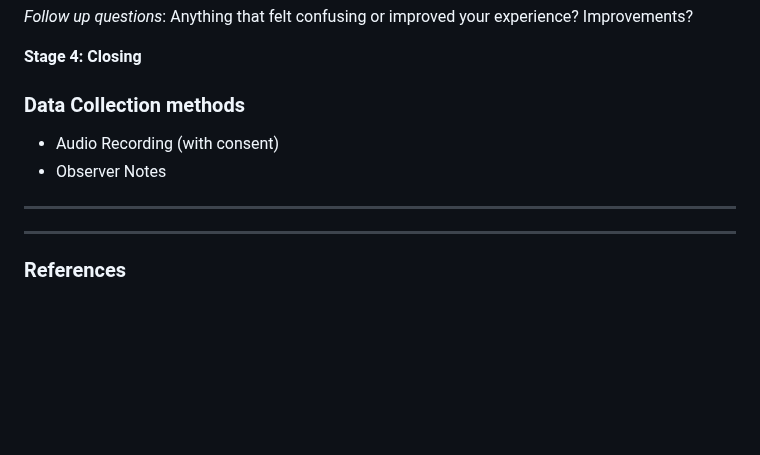
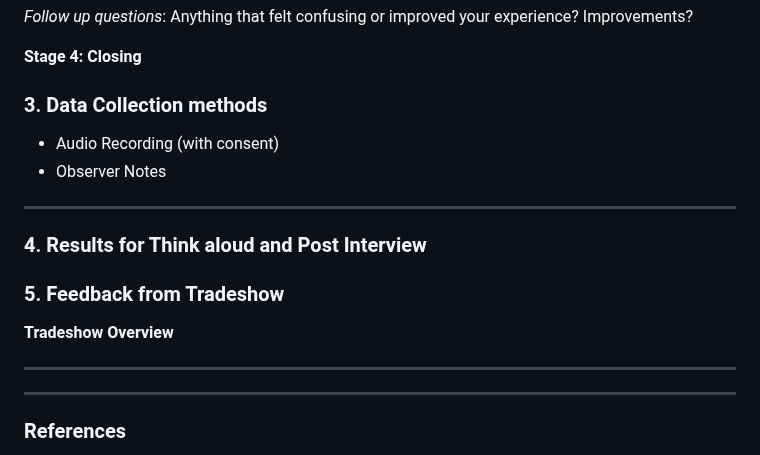
Before and after one commit to Team-HighFive-DECO3500/highfive, a Markdown page: docs/evaluation.md, the part around the change. Drawn GitHub-style; blank space fills up the shorter version.

Commit message:
Updating results and Tradeshow

```diff
--- a/docs/evaluation.md
+++ b/docs/evaluation.md
@@ -199,13 +199,28 @@ Semi-structured interview with 5 questions.
 **Stage 4: Closing**
 
 
-### Data Collection methods
+### 3. Data Collection methods
 
 
 - Audio Recording (with consent)
 - Observer Notes
 
 ---
+### 4. Results for Think aloud and Post Interview
+
+
+
+
+
+
+### 5. Feedback from Tradeshow
+
+**Tradeshow Overview**
+
+---
+
+
+
 
 ---
 ### References
```
